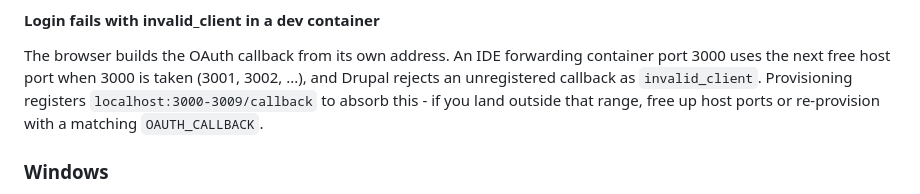
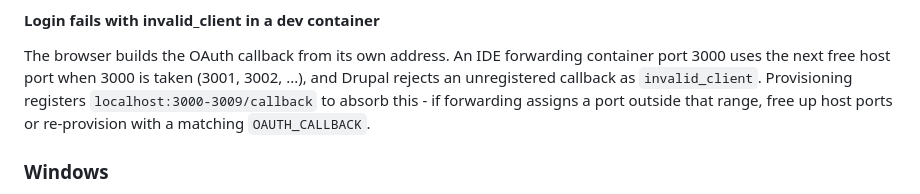
Before and after one commit to druxt/quickstart, a Markdown page: README.md, the part around the change. Drawn GitHub-style.

Commit message:
docs: reword the port-forwarding note
Vale's AI-tells style flagged the figurative phrasing; the literal
version is clearer anyway.

```diff
--- a/README.md
+++ b/README.md
@@ -145,8 +145,8 @@ The browser builds the OAuth callback from its own address. An IDE
 forwarding container port 3000 uses the next free host port when 3000 is
 taken (3001, 3002, ...), and Drupal rejects an unregistered callback as
 `invalid_client`. Provisioning registers `localhost:3000-3009/callback`
-to absorb this - if you land outside that range, free up host ports or
-re-provision with a matching `OAUTH_CALLBACK`.
+to absorb this - if forwarding assigns a port outside that range, free
+up host ports or re-provision with a matching `OAUTH_CALLBACK`.
 
 ### Windows
 
```
